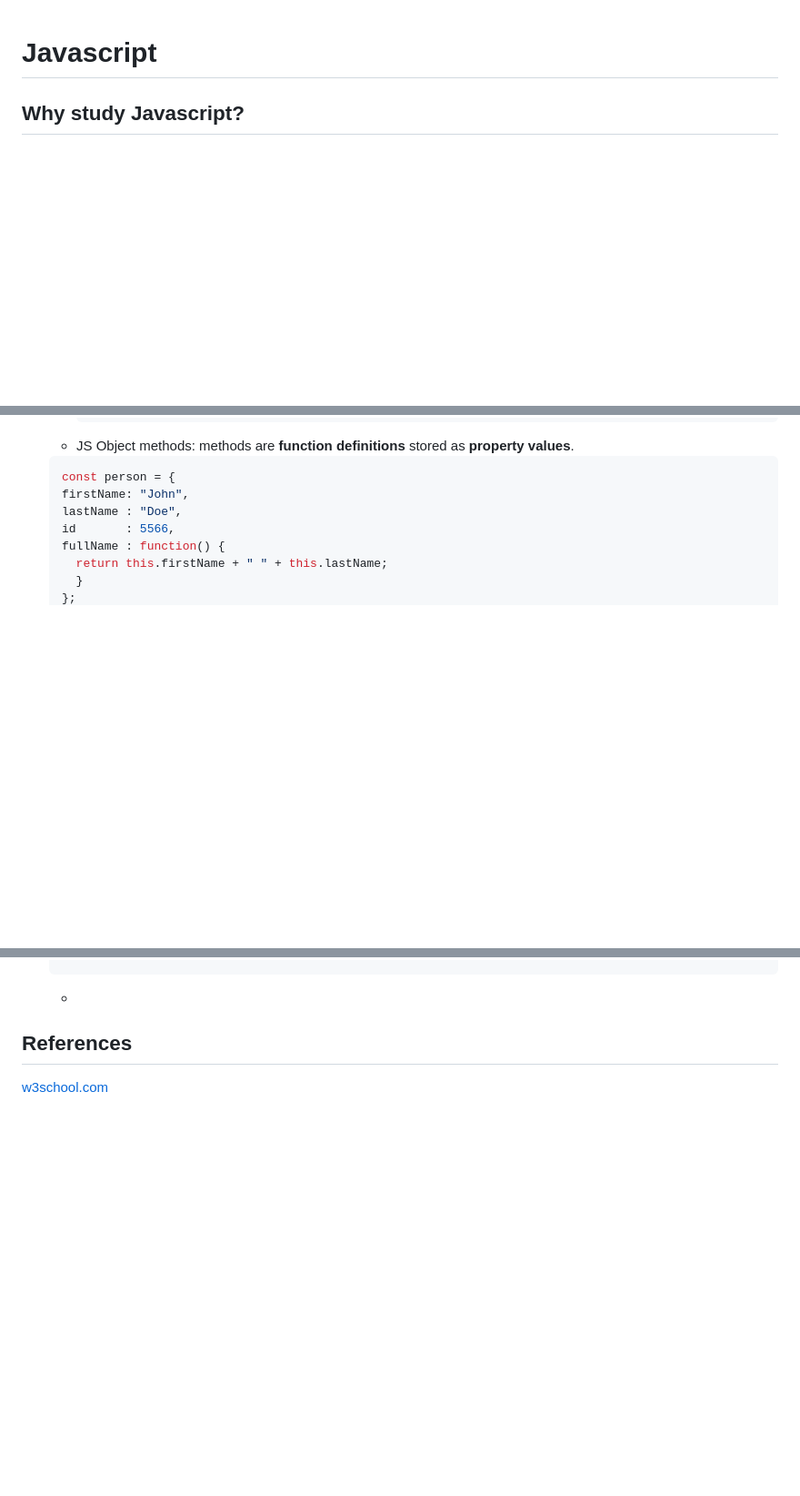
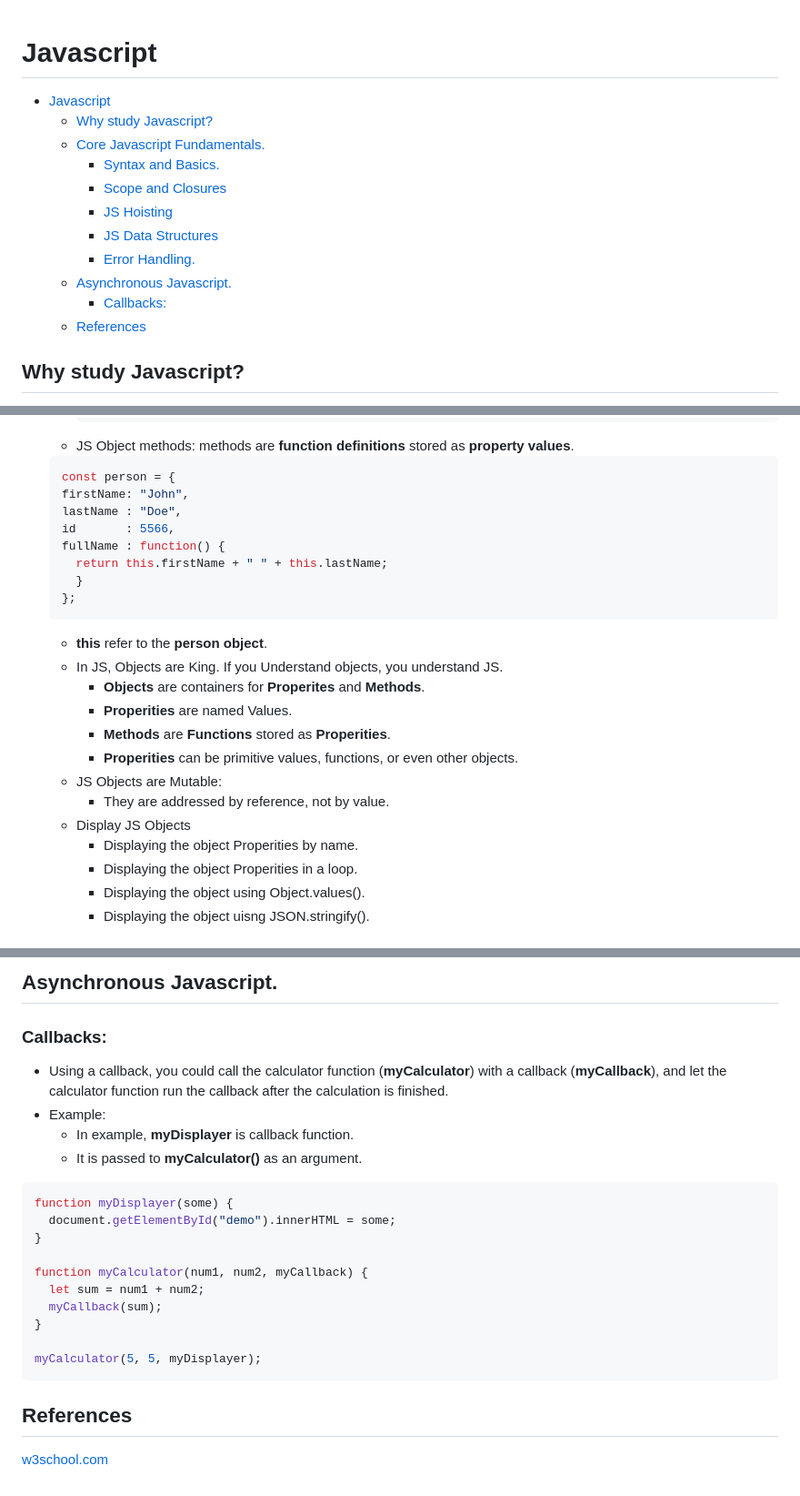
Before and after one commit to HQuan1428/LWD-Documentation, a Markdown page: week-2/javascript.md, 3 parts joined by grey strips. Shown: that part at 91% size. Rendered like a GitHub page; blank space fills up the shorter version.

Commit message:
Theory of JS error handling and callback feature

````diff
--- a/week-2/javascript.md
+++ b/week-2/javascript.md
@@ -1,4 +1,17 @@
 # Javascript
+
+- [Javascript](#javascript)
+  - [Why study Javascript?](#why-study-javascript)
+  - [Core Javascript Fundamentals.](#core-javascript-fundamentals)
+    - [Syntax and Basics.](#syntax-and-basics)
+    - [Scope and Closures](#scope-and-closures)
+    - [JS Hoisting](#js-hoisting)
+    - [JS Data Structures](#js-data-structures)
+    - [Error Handling.](#error-handling)
+  - [Asynchronous Javascript.](#asynchronous-javascript)
+    - [Callbacks:](#callbacks)
+  - [References](#references)
+
 
 ## Why study Javascript?
 For me, It is a progamming language for web development. Anyone who wants to become a web developer starts with it and I am no exception ^_^.
@@ -264,4 +277,17 @@ JS Data Structures
     }
   };
   ```
-  -
+  - **this** refer to the **person object**.
+  - In JS, Objects are King. If you Understand objects, you understand JS.
+    - **Objects** are containers for **Properites** and **Methods**.
+    - **Properities** are named Values.
+    - **Methods** are **Functions** stored as **Properities**.
+    - **Properities** can be primitive values, functions, or even other objects.
+  - JS Objects are Mutable:
+    - They are addressed by reference, not by value.
+  - Display JS Objects
+    - Displaying the object Properities by name.
+    - Displaying the object Properities in a loop.
+    - Displaying the object using Object.values().
+    - Displaying the object uisng JSON.stringify().
+
@@ -268,3 +383,25 @@ JS Data Structures
+## Asynchronous Javascript.
+
+### Callbacks:
+- Using a callback, you could call the calculator function (**myCalculator**) with a callback (**myCallback**), and let the calculator function run the callback after the calculation is finished.
+- Example:
+  - In example, **myDisplayer** is callback function.
+  - It is passed to **myCalculator()** as an argument.
+```js
+function myDisplayer(some) {
+  document.getElementById("demo").innerHTML = some;
+}
+
+function myCalculator(num1, num2, myCallback) {
+  let sum = num1 + num2;
+  myCallback(sum);
+}
+
+myCalculator(5, 5, myDisplayer);
+```
+
+
+
 
 ## References
 [w3school.com](https://www.w3schools.com/js/js_syntax.asp)
````
Also changed, not shown: other parts of week-2/javascript.md (+92 -3 lines).
